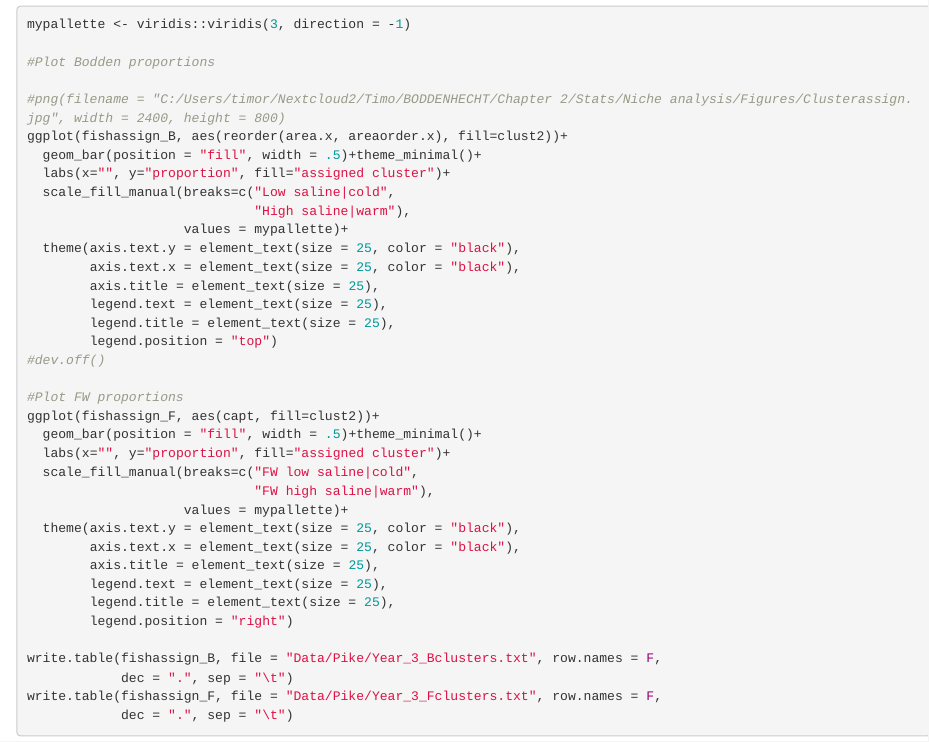
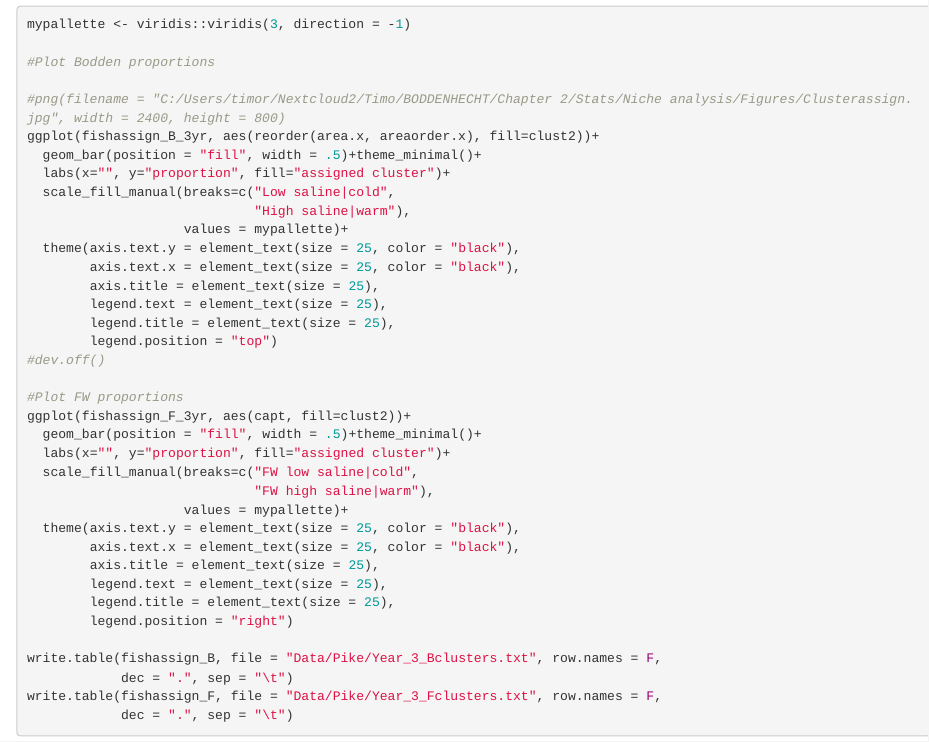
Before and after one commit to Traveller-2909/Paper_niche_analysis, an R Markdown document (Analysis.Rmd): the page in a window 1100 px wide, from 340 px down. Rendered offline with R 4.5, knitr and Pandoc, with nearby package versions; some code elsewhere in the file could not run offline.

Commit message:
Minor corrections to three-year old clustering

```diff
--- a/Analysis.Rmd
+++ b/Analysis.Rmd
@@ -782,7 +782,7 @@ mypallette <- viridis::viridis(3, direction = -1)
 #Plot Bodden proportions
 
 #png(filename = "C:/Users/timor/Nextcloud2/Timo/BODDENHECHT/Chapter 2/Stats/Niche analysis/Figures/Clusterassign.jpg", width = 2400, height = 800)
-ggplot(fishassign_B, aes(reorder(area.x, areaorder.x), fill=clust2))+
+ggplot(fishassign_B_3yr, aes(reorder(area.x, areaorder.x), fill=clust2))+
   geom_bar(position = "fill", width = .5)+theme_minimal()+
   labs(x="", y="proportion", fill="assigned cluster")+
   scale_fill_manual(breaks=c("Low saline|cold",
@@ -797,7 +797,7 @@ ggplot(fishassign_B, aes(reorder(area.x, areaorder.x), fill=clust2))+
 #dev.off()
 
 #Plot FW proportions
-ggplot(fishassign_F, aes(capt, fill=clust2))+
+ggplot(fishassign_F_3yr, aes(capt, fill=clust2))+
   geom_bar(position = "fill", width = .5)+theme_minimal()+
   labs(x="", y="proportion", fill="assigned cluster")+
   scale_fill_manual(breaks=c("FW low saline|cold",
```
